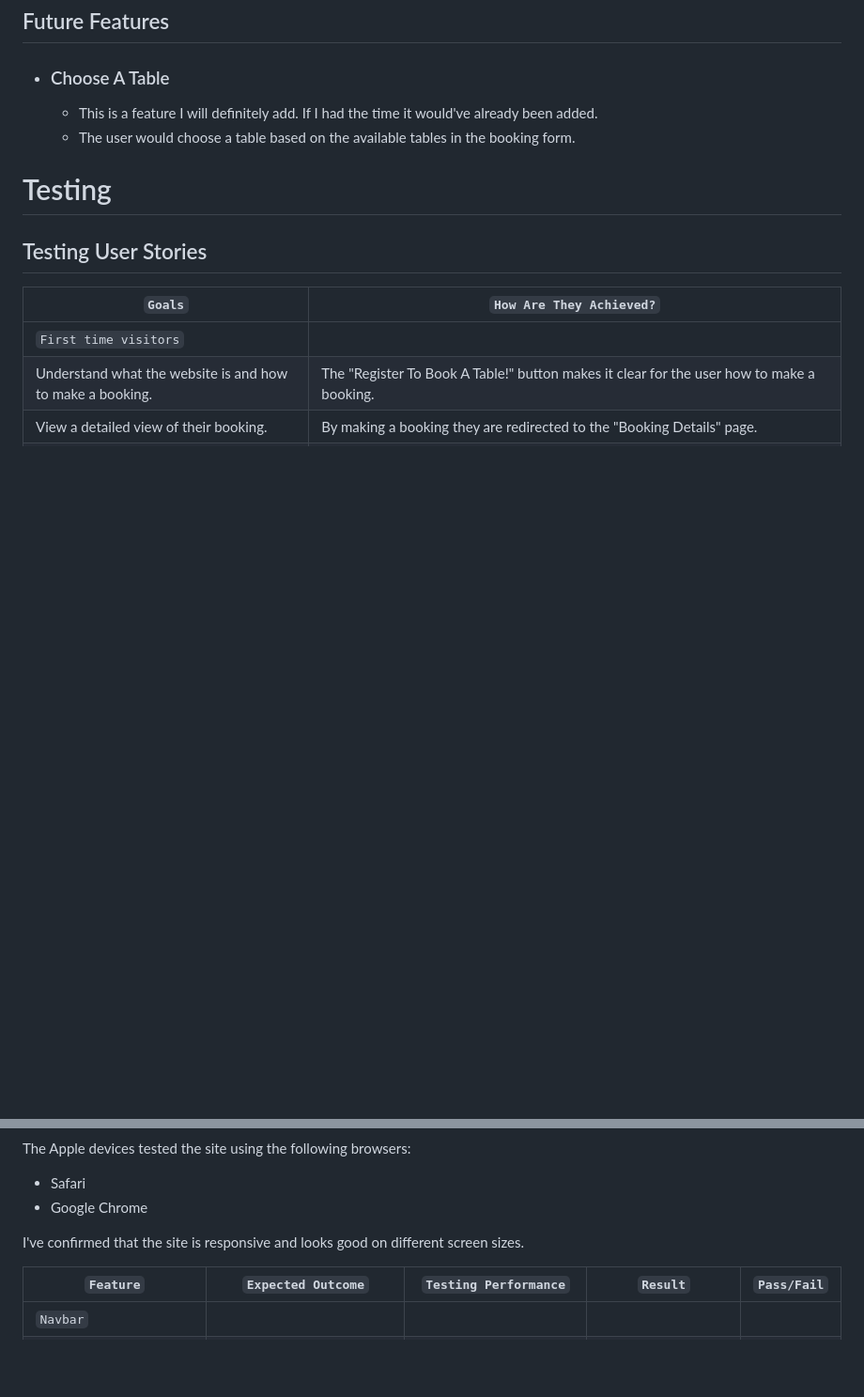
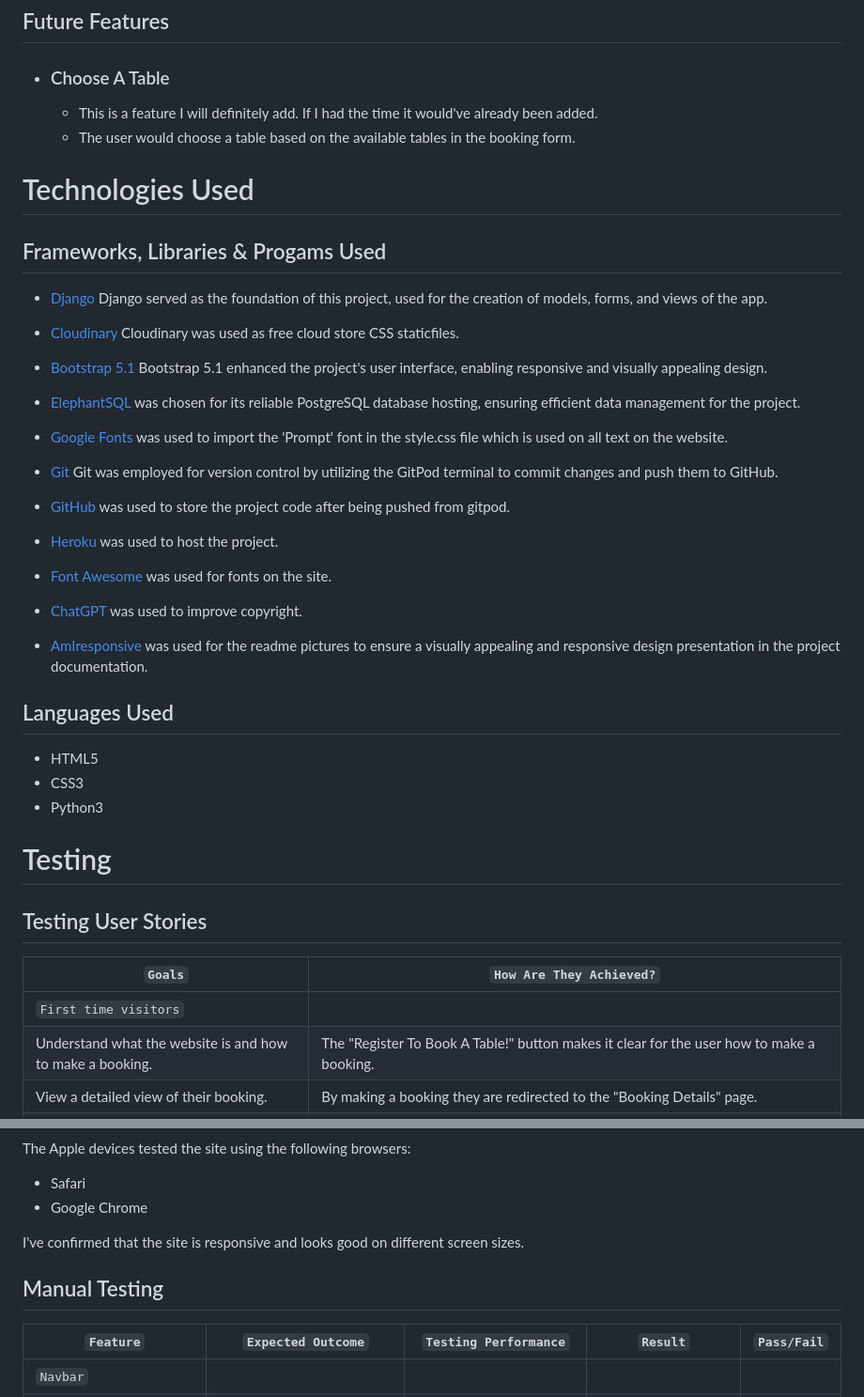
Before and after one commit to samuelkerstell/project-portfolio-4, a Markdown page: README.md, 2 parts joined by grey strips. Shown at 94% size. Drawn GitHub-style; blank space fills up the shorter version.

```diff
--- a/README.md
+++ b/README.md
@@ -94,6 +168,27 @@
     * This is a feature I will definitely add. If I had the time it would've already been added.
     * The user would choose a table based on the available tables in the booking form.
 
+# Technologies Used
+
+## Frameworks, Libraries & Progams Used
+  * [Django](https://www.djangoproject.com) Django served as the foundation of this project, used for the creation of models, forms, and views of the app.
+  * [Cloudinary](https://www.cloudinary.com) Cloudinary was used as free cloud store CSS staticfiles.
+  * [Bootstrap 5.1](https://getbootstrap.com/docs/5.1/getting-started/introduction/) Bootstrap 5.1 enhanced the project's user interface, enabling responsive and visually appealing design.
+  * [ElephantSQL](https://www.elephantsql.com) was chosen for its reliable PostgreSQL database hosting, ensuring efficient data management for the project.
+  * [Google Fonts](https://fonts.google.com) was used to import the 'Prompt' font in the style.css file which is used on all text on the website.
+  * [Git](https://gitpod.io) Git was employed for version control by utilizing the GitPod terminal to commit changes and push them to GitHub.
+  * [GitHub](https://github.com) was used to store the project code after being pushed from gitpod.
+  * [Heroku](https://dashboard.heroku.com/) was used to host the project.
+
+  * [Font Awesome](https://fontawesome.com) was used for fonts on the site.
+  * [ChatGPT](https://chat.openai.com) was used to improve copyright.
+  * [AmIresponsive](https://ui.dev/amiresponsive) was used for the readme pictures to ensure a visually appealing and responsive design presentation in the project documentation.
+
+ ## Languages Used
+ * HTML5
+ * CSS3
+ * Python3
+
 # Testing
 
 
@@ -126,9 +221,9 @@ The Apple devices tested the site using the following browsers:
 * Safari
 * Google Chrome
 
-
 I've confirmed that the site is responsive and looks good on different screen sizes.
 
+## Manual Testing
 | `Feature` | `Expected Outcome` | `Testing Performance` | `Result` | `Pass/Fail`|
 | ----------|--------------------|-----------------------|----------|------------|
 | `Navbar` |  |
```
Also changed, not shown: other parts of README.md (+78 -25 lines).
